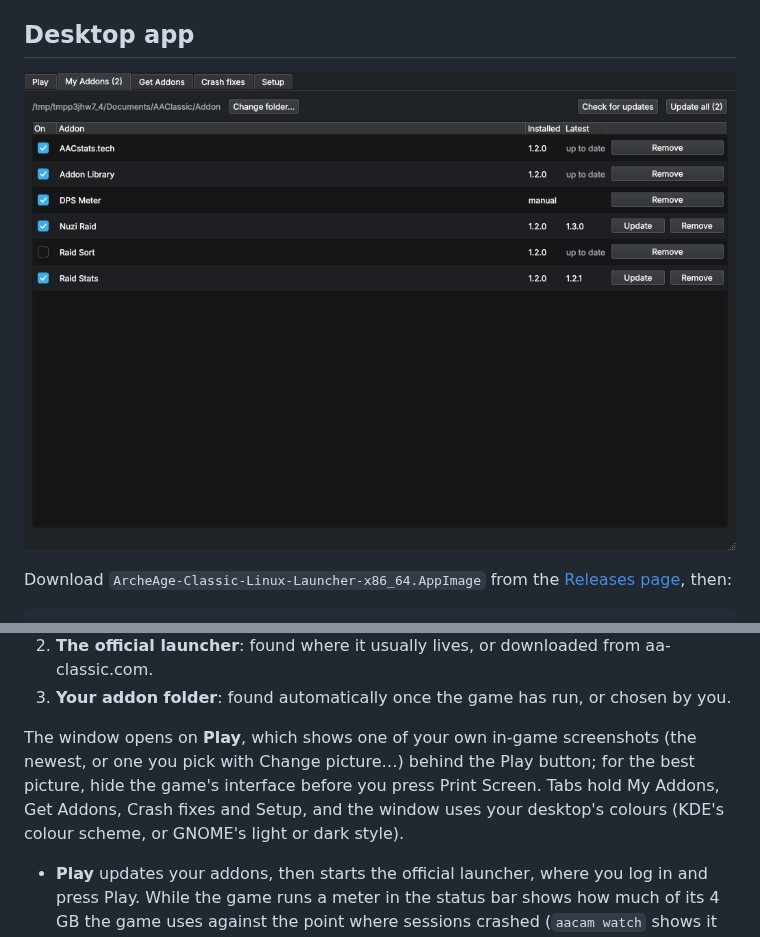
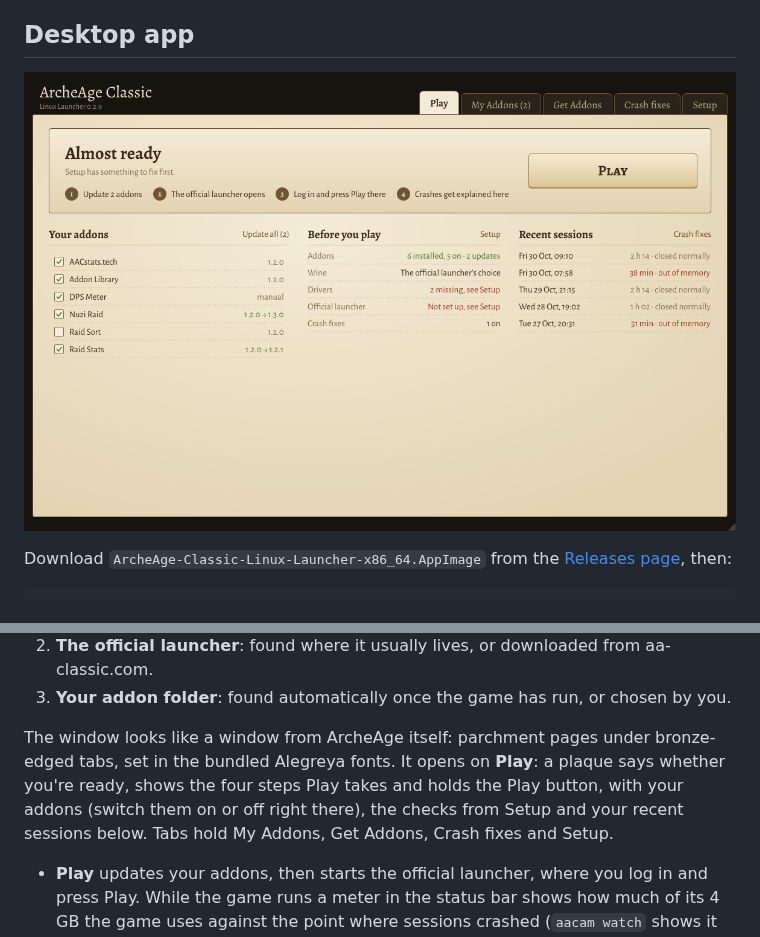
Before and after one commit to Z-arium/AAC-ADDON_MANAGER, a Markdown page: README.md, 2 parts joined by grey strips. GitHub-like rendering; pictures changed too: docs/screenshot.png.

```diff
--- a/README.md
+++ b/README.md
@@ -21,7 +21,7 @@ The first time it opens, **Setup** walks you through three things:
 2. **The official launcher**: found where it usually lives, or downloaded from aa-classic.com.
 3. **Your addon folder**: found automatically once the game has run, or chosen by you.
 
-The window opens on **Play**, which shows one of your own in-game screenshots (the newest, or one you pick with Change picture…) behind the Play button; for the best picture, hide the game's interface before you press Print Screen. Tabs hold My Addons, Get Addons, Crash fixes and Setup, and the window uses your desktop's colours (KDE's colour scheme, or GNOME's light or dark style).
+The window looks like a window from ArcheAge itself: parchment pages under bronze-edged tabs, set in the bundled Alegreya fonts. It opens on **Play**: a plaque says whether you're ready, shows the four steps Play takes and holds the Play button, with your addons (switch them on or off right there), the checks from Setup and your recent sessions below. Tabs hold My Addons, Get Addons, Crash fixes and Setup.
 
 - **Play** updates your addons, then starts the official launcher, where you log in and press Play. While the game runs a meter in the status bar shows how much of its 4 GB the game uses against the point where sessions crashed (`aacam watch` shows it in a terminal), and the app shows a desktop notification when the 32-bit game gets close to its 4 GB limit, before it crashes. When it closes, the app checks the logs and the kernel for signs of a crash (out of memory, unhandled exceptions, GPU errors, a very short session). If it finds one, it explains it, saves the logs to a crash report zip, and suggests the fix that matches.
 - **Wine build**: the official launcher runs the game with Wine or Proton. Under Proton the game's anti-cheat closes it right after server select, so when the official launcher's Wine-Staging prefix exists, Play points it at a Wine-Staging build from Heroic or Lutris (`AAC_WINE`, `AAC_WINEPREFIX`). You can pick another build or let the official launcher choose. A WoW64 build would leave the game more of its 4 GB. Until the ArcheAge Classic team confirms it is allowed it is off by default, but you can test it on your own PC at your own risk (`aacam wine --test-wow64`, or the checkbox in Crash fixes). That downloads it, copies your Wine prefix so the original stays untouched, and `aacam wine --stop-wow64` goes back.
```
Also changed, not shown: ROADMAP.md (+2 -0 lines), 4 other files.
